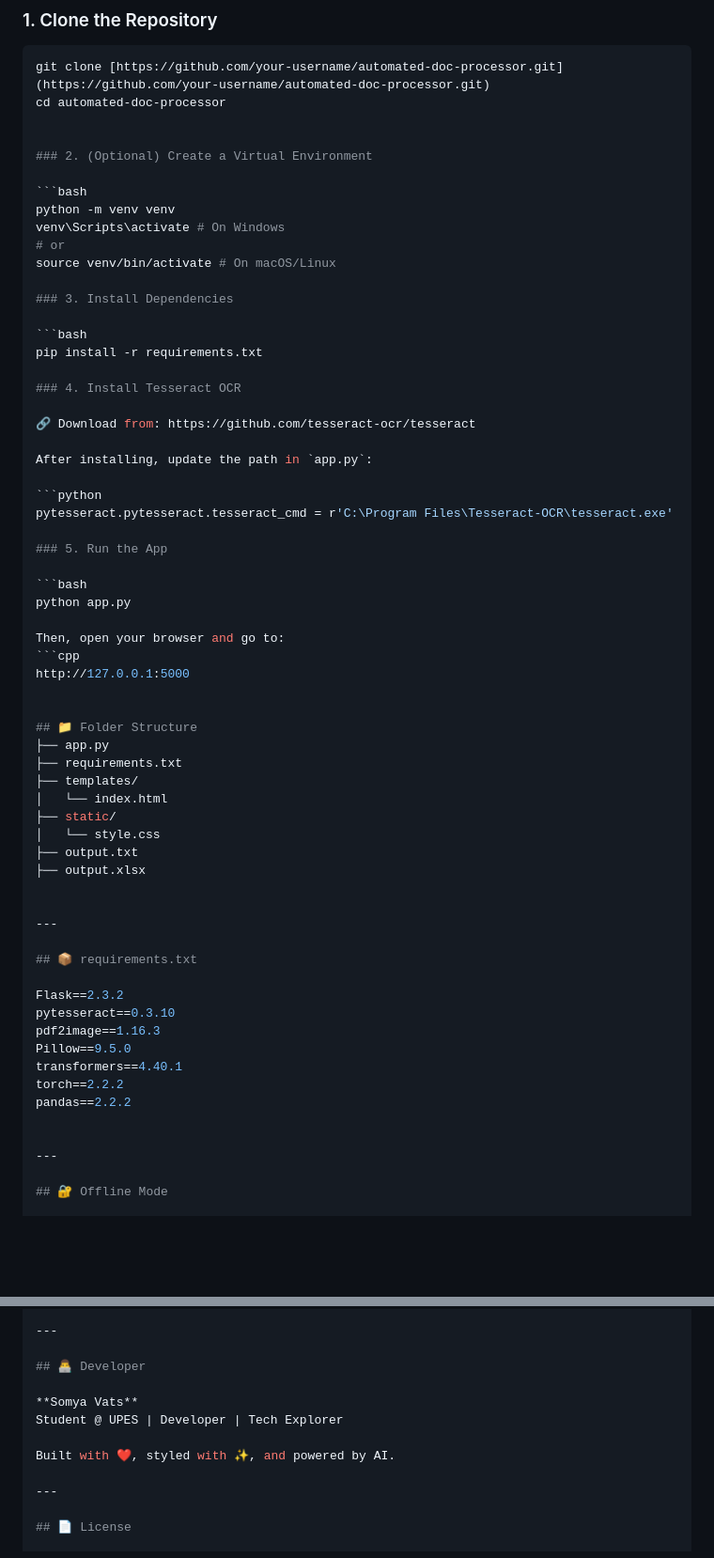
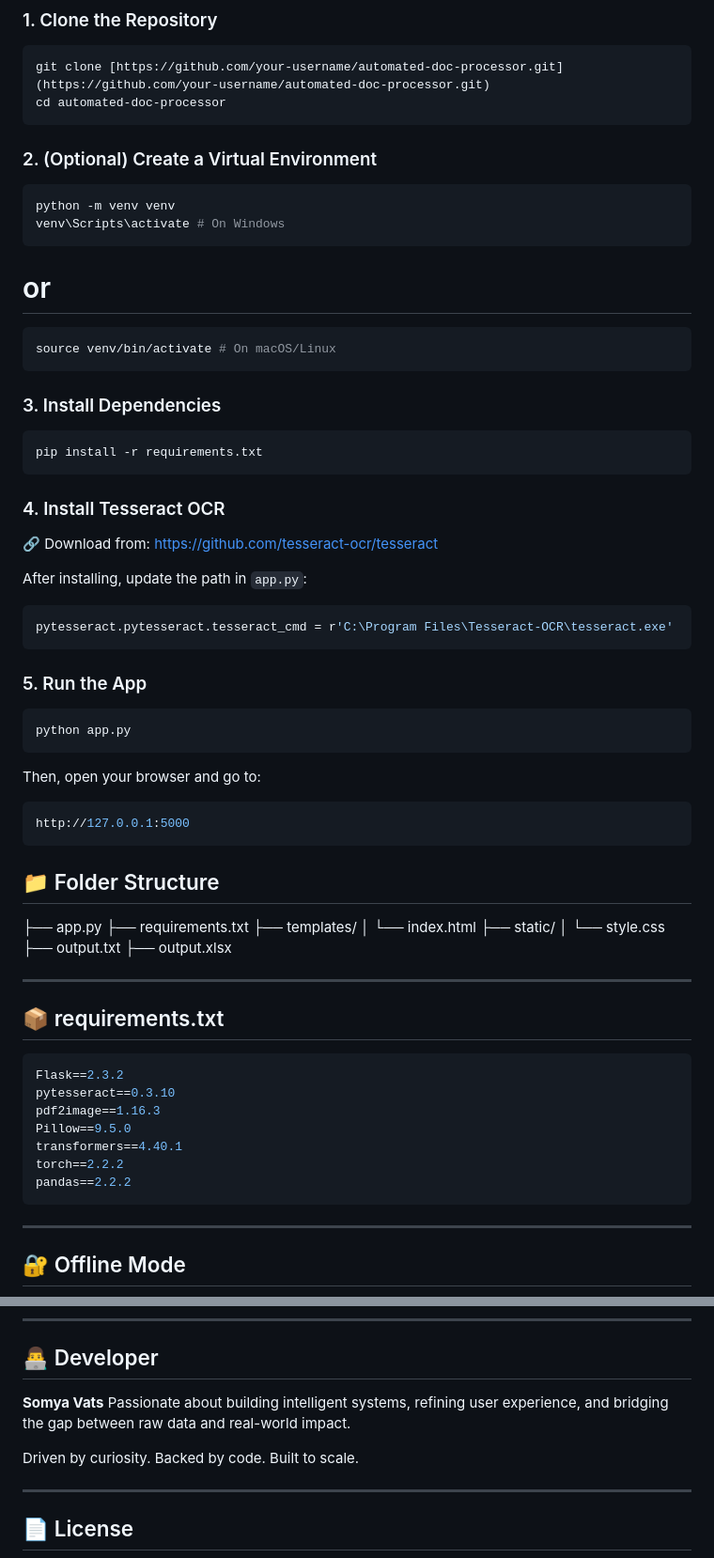
Before and after one commit to vatssomya/AI-Powered-Doc-Processor, a Markdown page: README.md, 2 parts joined by grey strips. Shown at 94% size. Drawn GitHub-style; blank space fills up the shorter version.

````diff
--- a/README.md
+++ b/README.md
@@ -90,6 +90,7 @@ _Adding soon_
 ```bash
 git clone [https://github.com/your-username/automated-doc-processor.git](https://github.com/your-username/automated-doc-processor.git)
 cd automated-doc-processor
+```
 
 
 ### 2. (Optional) Create a Virtual Environment
@@ -97,13 +98,18 @@ cd automated-doc-processor
 ```bash
 python -m venv venv
 venv\Scripts\activate # On Windows
+```
+
 # or
+```bash
 source venv/bin/activate # On macOS/Linux
+```
 
 ### 3. Install Dependencies
 
 ```bash
 pip install -r requirements.txt
+```
 
 ### 4. Install Tesseract OCR
 
@@ -113,15 +119,18 @@ After installing, update the path in `app.py`:
 
 ```python
 pytesseract.pytesseract.tesseract_cmd = r'C:\Program Files\Tesseract-OCR\tesseract.exe'
+```
 
 ### 5. Run the App
 
 ```bash
 python app.py
+```
 
 Then, open your browser and go to:
 ```cpp
 http://127.0.0.1:5000
+```
 
 
 ## 📁 Folder Structure
@@ -138,7 +147,7 @@ http://127.0.0.1:5000
 ---
 
 ## 📦 requirements.txt
-
+```bash
 Flask==2.3.2
 pytesseract==0.3.10
 pdf2image==1.16.3
@@ -146,7 +155,7 @@ Pillow==9.5.0
 transformers==4.40.1
 torch==2.2.2
 pandas==2.2.2
-
+```
 
 ---
 
@@ -165,9 +174,9 @@ Once installed and the models are downloaded the first time, everything works 10
 ## 👨‍💻 Developer
 
 **Somya Vats**
-Student @ UPES | Developer | Tech Explorer
+Passionate about building intelligent systems, refining user experience, and bridging the gap between raw data and real-world impact.
 
-Built with ❤️, styled with ✨, and powered by AI.
+Driven by curiosity. Backed by code. Built to scale.
 
 ---
 
````
